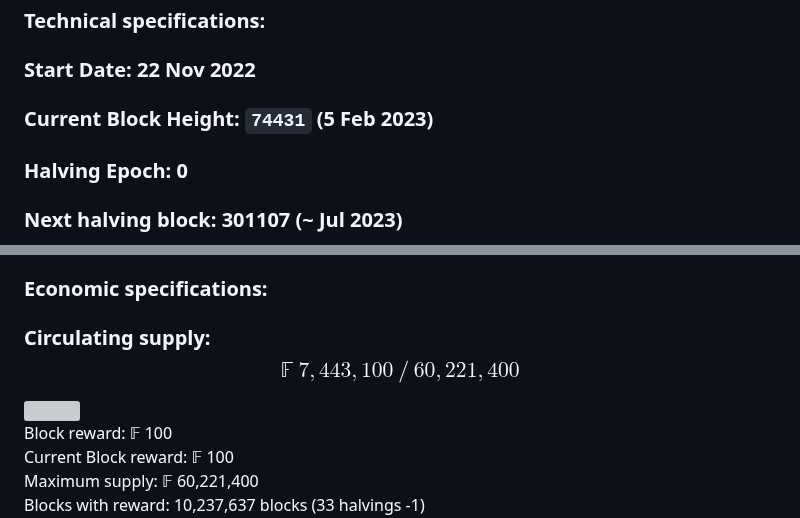
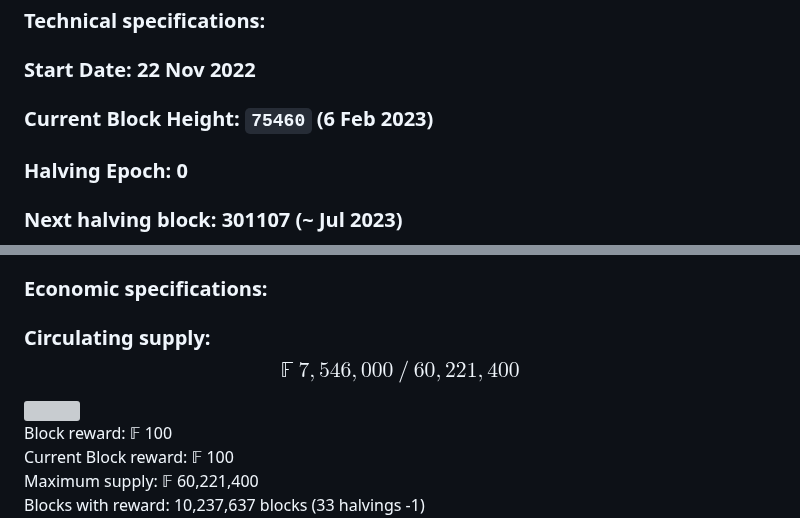
Before and after one commit to plutonurmux/ferrite_core, a Markdown page: README.md, 2 parts joined by grey strips. Rendered like a GitHub page; grey boxes are pictures that could not be loaded.

```diff
--- a/README.md
+++ b/README.md
@@ -49,7 +49,7 @@ Reuse obsolete Litecoin and Dogecoin miners to mine Ferrite. Originally designed
 ## Ferrite coin specifications
 ### Technical specifications: <br/>
 ### Start Date: 22 Nov 2022
-### Current Block Height: **`74431`** (5 Feb 2023)
+### Current Block Height: **`75460`** (6 Feb 2023)
 ### Halving Epoch: **0**
 ### Next halving block: 301107 (~ Jul 2023)
 
@@ -64,5 +64,5 @@ Transaction capacity: 50/s (100/s with Segwit) <br/>
 Premine: No premine <br/>
 
 ### Economic specifications: <br/>
-### Circulating supply:  **$$𝔽\ 7,443,100\ /\ 60,221,400$$**
+### Circulating supply:  **$$𝔽\ 7,546,000\ /\ 60,221,400$$**
 
```
Also changed, not shown: other parts of README.md (+2 -2 lines).
